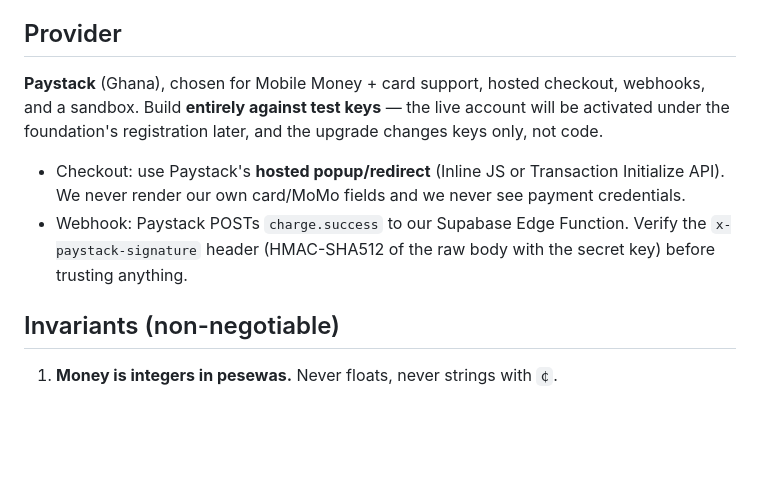
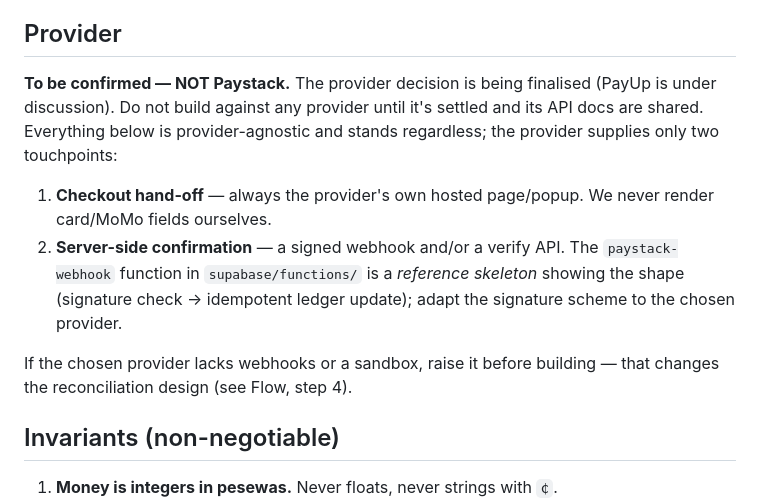
Before and after one commit to nikidex67/oaa16-anniversary, a Markdown page: PAYMENTS.md, the part around the change. Rendered like a GitHub page; blank space fills up the shorter version.

Commit message:
PAYMENTS.md: provider TBD, keep design provider-agnostic
Co-Authored-By: Claude Fable 5 <noreply@anthropic.com>

```diff
--- a/PAYMENTS.md
+++ b/PAYMENTS.md
@@ -6,17 +6,20 @@ designed deliberately. Questions → Robbie / the info@ inbox.
 
 ## Provider
 
-**Paystack** (Ghana), chosen for Mobile Money + card support, hosted checkout,
-webhooks, and a sandbox. Build **entirely against test keys** — the live
-account will be activated under the foundation's registration later, and the
-upgrade changes keys only, not code.
+**To be confirmed — NOT Paystack.** The provider decision is being finalised
+(PayUp is under discussion). Do not build against any provider until it's
+settled and its API docs are shared. Everything below is provider-agnostic
+and stands regardless; the provider supplies only two touchpoints:
 
-- Checkout: use Paystack's **hosted popup/redirect** (Inline JS or
-  Transaction Initialize API). We never render our own card/MoMo fields and
-  we never see payment credentials.
-- Webhook: Paystack POSTs `charge.success` to our Supabase Edge Function.
-  Verify the `x-paystack-signature` header (HMAC-SHA512 of the raw body with
-  the secret key) before trusting anything.
+1. **Checkout hand-off** — always the provider's own hosted page/popup. We
+   never render card/MoMo fields ourselves.
+2. **Server-side confirmation** — a signed webhook and/or a verify API. The
+   `paystack-webhook` function in `supabase/functions/` is a *reference
+   skeleton* showing the shape (signature check → idempotent ledger update);
+   adapt the signature scheme to the chosen provider.
+
+If the chosen provider lacks webhooks or a sandbox, raise it before building
+— that changes the reconciliation design (see Flow, step 4).
 
 ## Invariants (non-negotiable)
 
```
